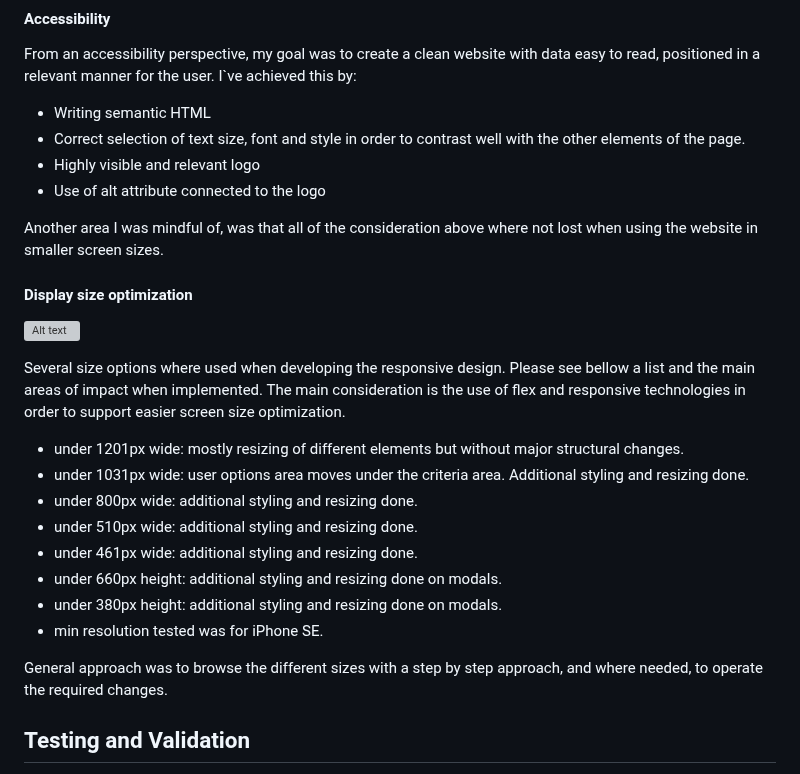
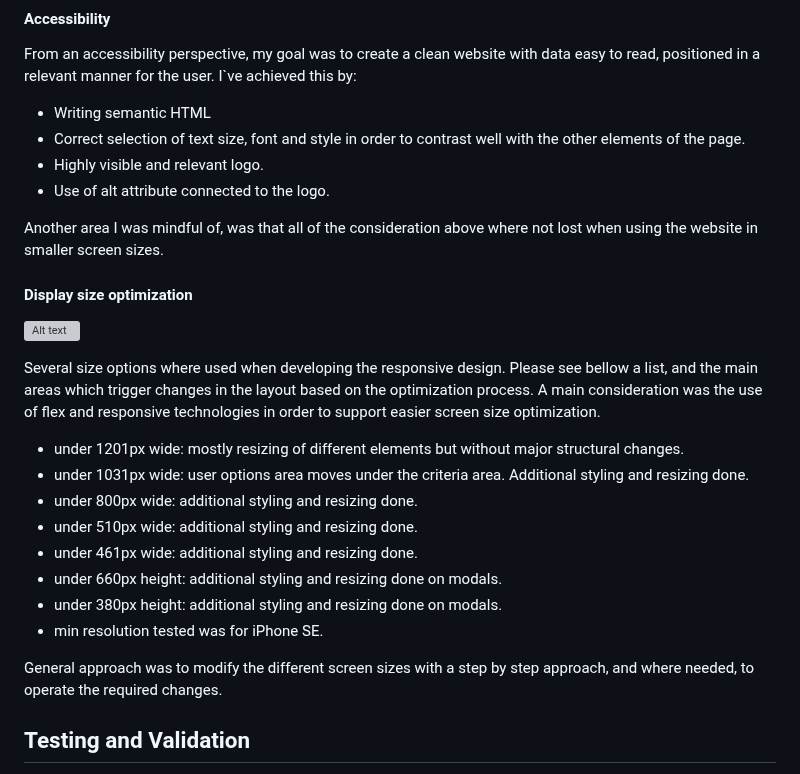
Before and after one commit to Code-Institute-Submissions/mtopircean-project2, a Markdown page: README.md, the part around one of its changes. Rendered like a GitHub page; grey boxes are pictures that could not be loaded.

```diff
--- a/README.md
+++ b/README.md
@@ -261,8 +262,8 @@ From an accessibility perspective, my goal was to create a clean website with da
 I`ve achieved this by:
 * Writing semantic HTML
 * Correct selection of text size, font and style in order to contrast well with the other elements of the page.
-* Highly visible and relevant logo
-* Use of alt attribute connected to the logo
+* Highly visible and relevant logo.
+* Use of alt attribute connected to the logo.
 
 Another area I was mindful of, was that all of the consideration above where not lost when using the website in smaller screen sizes.
 
@@ -271,7 +272,7 @@ Another area I was mindful of, was that all of the consideration above where not
 ![Alt text](/readme/other/responsive-view.jpg)
 
 Several size options where used when developing the responsive design.
-Please see bellow a list and the main areas of impact when implemented. The main consideration is the use of flex and responsive technologies in order to support easier screen size optimization.
+Please see bellow a list, and the main areas which trigger changes in the layout based on the optimization process. A main consideration was the use of flex and responsive technologies in order to support easier screen size optimization.
 
 * under 1201px wide: mostly resizing of different elements but without major structural changes.
 * under 1031px wide: user options area moves under the criteria area. Additional styling and resizing done.
@@ -282,7 +283,7 @@ Please see bellow a list and the main areas of impact when implemented. The main
 * under 380px height: additional styling and resizing done on modals.
 * min resolution tested was for iPhone SE.
 
-General approach was to browse the different sizes with a step by step approach, and where needed, to operate the required changes.
+General approach was to modify the different screen sizes with a step by step approach, and where needed, to operate the required changes.
 
 
 ## Testing and Validation
```
Also changed, not shown: other parts of README.md (+16 -15 lines).
